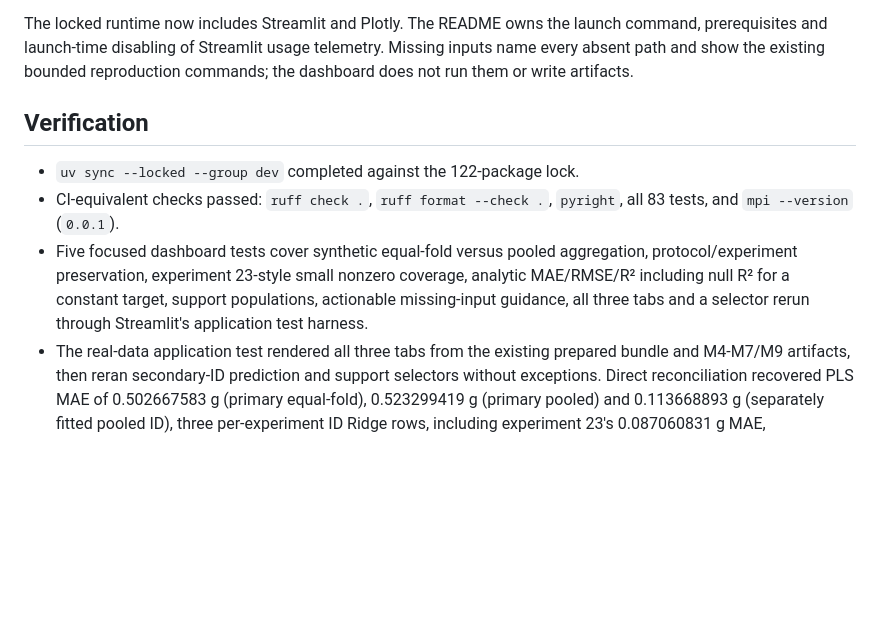
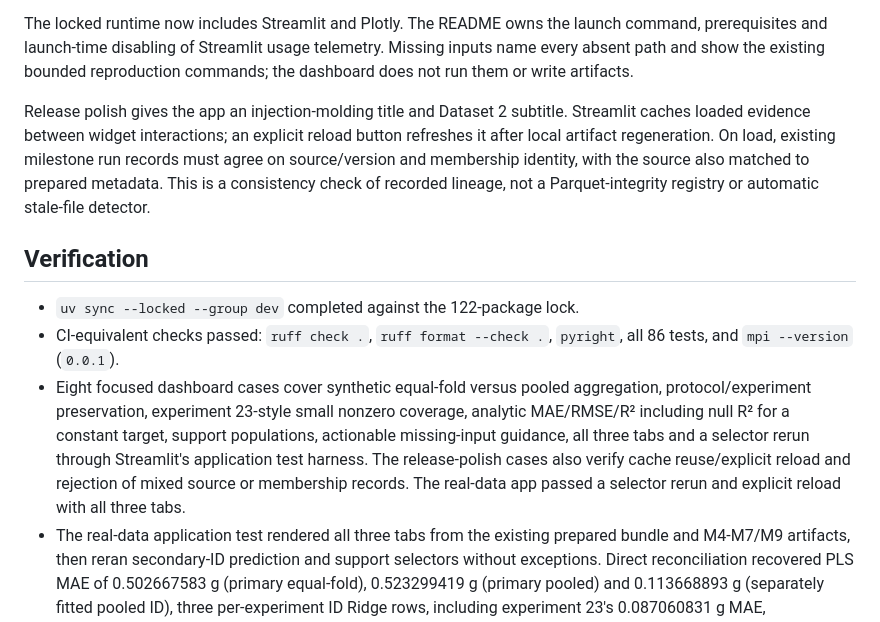
Before and after one commit to stevennitesh/manufacturing-process-intelligence, a Markdown page: docs/milestones/m10-dashboard.md, the part around the change. Drawn GitHub-style; blank space fills up the shorter version.

```diff
--- a/docs/milestones/m10-dashboard.md
+++ b/docs/milestones/m10-dashboard.md
@@ -105,16 +105,25 @@ command, prerequisites and launch-time disabling of Streamlit usage telemetry.
 Missing inputs name every absent path and show the existing bounded reproduction
 commands; the dashboard does not run them or write artifacts.
 
+Release polish gives the app an injection-molding title and Dataset 2 subtitle.
+Streamlit caches loaded evidence between widget interactions; an explicit reload
+button refreshes it after local artifact regeneration. On load, existing milestone
+run records must agree on source/version and membership identity, with the source
+also matched to prepared metadata. This is a consistency check of recorded lineage,
+not a Parquet-integrity registry or automatic stale-file detector.
+
 ## Verification
 
 - `uv sync --locked --group dev` completed against the 122-package lock.
 - CI-equivalent checks passed: `ruff check .`, `ruff format --check .`, `pyright`,
-  all 83 tests, and `mpi --version` (`0.0.1`).
-- Five focused dashboard tests cover synthetic equal-fold versus pooled aggregation,
+  all 86 tests, and `mpi --version` (`0.0.1`).
+- Eight focused dashboard cases cover synthetic equal-fold versus pooled aggregation,
   protocol/experiment preservation, experiment 23-style small nonzero coverage,
   analytic MAE/RMSE/R² including null R² for a constant target, support populations,
   actionable missing-input guidance, all three tabs and a selector rerun through
-  Streamlit's application test harness.
+  Streamlit's application test harness. The release-polish cases also verify cache
+  reuse/explicit reload and rejection of mixed source or membership records. The
+  real-data app passed a selector rerun and explicit reload with all three tabs.
 - The real-data application test rendered all three tabs from the existing prepared
   bundle and M4-M7/M9 artifacts, then reran secondary-ID prediction and support
   selectors without exceptions. Direct reconciliation recovered PLS MAE of
```
Also changed, not shown: DATA_LICENSES.md (+7 -3 lines), README.md (+46 -1 lines), docs/images/dashboard-overview.png (added), docs/images/dashboard-prediction.png (added), docs/images/dashboard-reliability.png (added), 2 other files.
